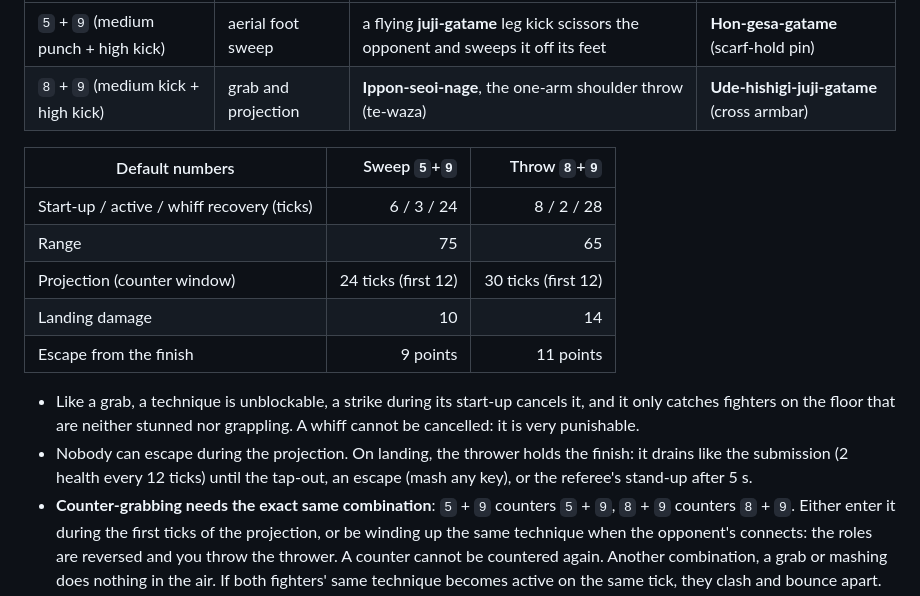
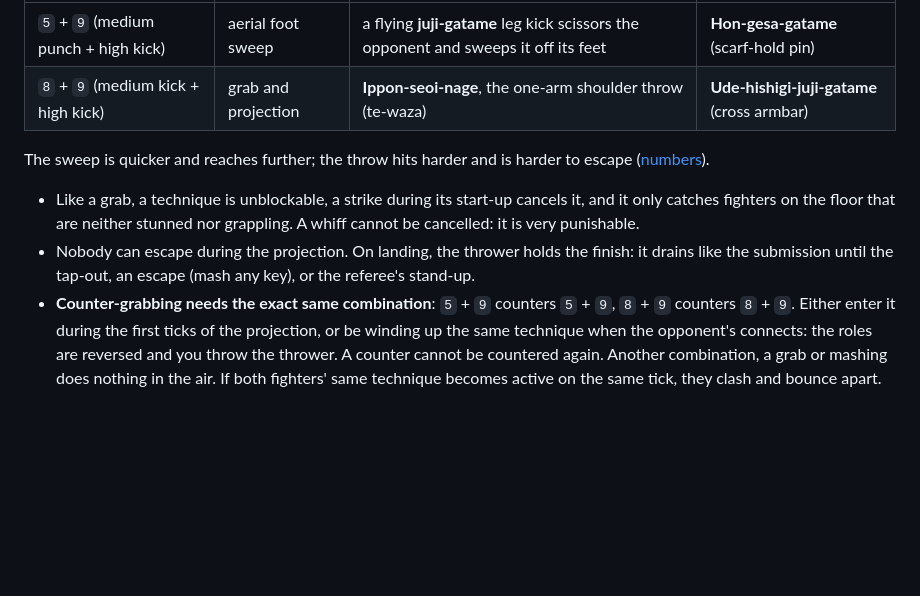
Before and after one commit to juanmaneo/srr, a Markdown page: docs/manual.md, the part around one of its changes. Rendered like a GitHub page; blank space fills up the shorter version.

```diff
--- a/docs/manual.md
+++ b/docs/manual.md
@@ -355,20 +349,15 @@ otherwise the sweep wins.
 | `5` + `9` (medium punch + high kick) | aerial foot sweep | a flying **juji-gatame** leg kick scissors the opponent and sweeps it off its feet | **Hon-gesa-gatame** (scarf-hold pin) |
 | `8` + `9` (medium kick + high kick)  | grab and projection | **Ippon-seoi-nage**, the one-arm shoulder throw (te-waza) | **Ude-hishigi-juji-gatame** (cross armbar) |
 
-| Default numbers | Sweep `5`+`9` | Throw `8`+`9` |
-| --------------- | ------------: | ------------: |
-| Start-up / active / whiff recovery (ticks) | 6 / 3 / 24 | 8 / 2 / 28 |
-| Range | 75 | 65 |
-| Projection (counter window) | 24 ticks (first 12) | 30 ticks (first 12) |
-| Landing damage | 10 | 14 |
-| Escape from the finish | 9 points | 11 points |
+The sweep is quicker and reaches further; the throw hits harder and is harder to escape
+([numbers](tuning-guide.md#grappling-the-ladder)).
 
 * Like a grab, a technique is unblockable, a strike during its start-up cancels it, and it
   only catches fighters on the floor that are neither stunned nor grappling. A whiff cannot
   be cancelled: it is very punishable.
 * Nobody can escape during the projection. On landing, the thrower holds the finish: it
-  drains like the submission (2 health every 12 ticks) until the tap-out, an escape (mash any
-  key), or the referee's stand-up after 5 s.
+  drains like the submission until the tap-out, an escape (mash any key), or the referee's
+  stand-up.
 * **Counter-grabbing needs the exact same combination**: `5` + `9` counters `5` + `9`, `8` +
   `9` counters `8` + `9`. Either enter it during the first ticks of the projection, or be
   winding up the same technique when the opponent's connects: the roles are reversed and you
```
Also changed, not shown: other parts of docs/manual.md (+37 -52 lines), docs/tuning-guide.md (+3 -1 lines).
